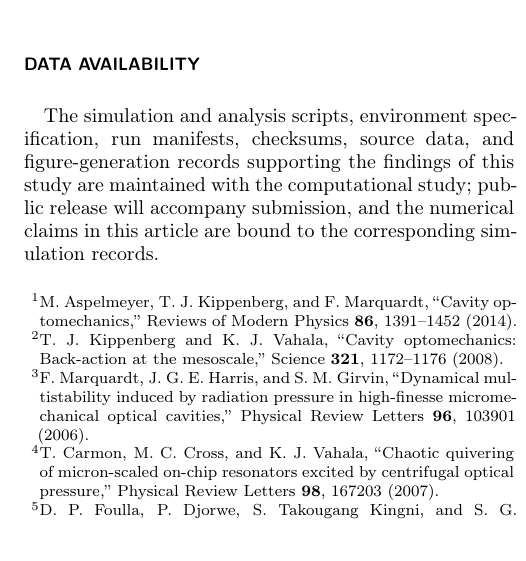
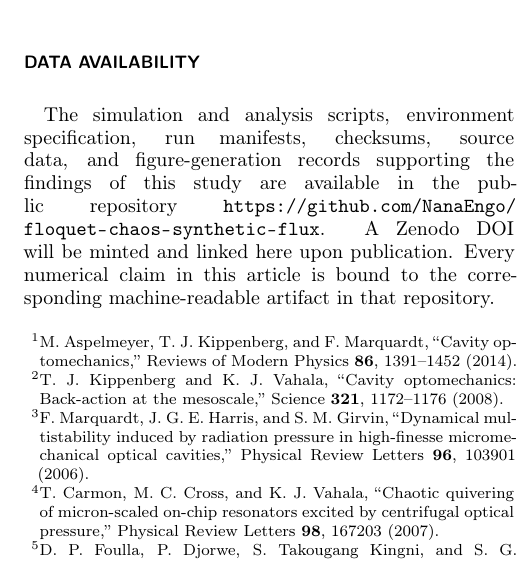
Before and after one commit to NanaEngo/floquet-chaos-synthetic-flux, a LaTeX paper (manuscript/Chaos_Floquet_SyntheticFlux.tex): part of one column of page 11 of 12, cut so that both start at the same text. Compiled offline with pdfLaTeX.

Commit message:
Update Data availability to point to the public repository URL
🤖 Generated with Codebuff
Co-Authored-By: Codebuff <noreply@codebuff.com>

```diff
--- a/manuscript/Chaos_Floquet_SyntheticFlux.tex
+++ b/manuscript/Chaos_Floquet_SyntheticFlux.tex
@@ -827,9 +827,11 @@ animal subjects, tissues, or clinical trials were involved.
 \section*{Data availability}
 The simulation and analysis scripts, environment specification, run manifests,
 checksums, source data, and figure-generation records supporting the findings of
-this study are maintained with the computational study; public release will
-accompany submission, and the numerical claims in this article are bound to the
-corresponding simulation records.
+this study are available in the public repository
+\url{https://github.com/NanaEngo/floquet-chaos-synthetic-flux}. A Zenodo DOI
+will be minted and linked here upon publication. Every numerical claim in this
+article is bound to the corresponding machine-readable artifact in that
+repository.
 
 \bibliography{Chaos_Floquet_SyntheticFlux}
 \end{document}
```
Also changed, not shown: submission_SciPost/SciPost_Chaos_Floquet_SyntheticFlux.tex (+5 -3 lines), manuscript/Chaos_Floquet_SyntheticFlux.pdf, submission_SciPost/SciPost_Chaos_Floquet_SyntheticFlux.pdf.
